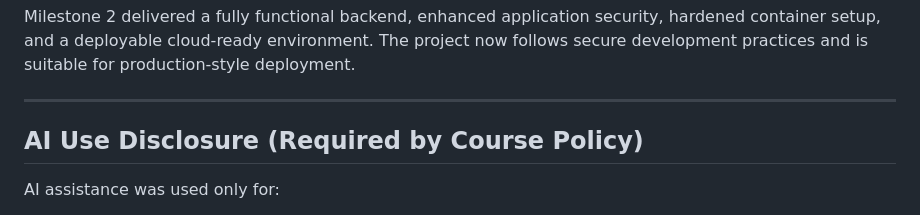
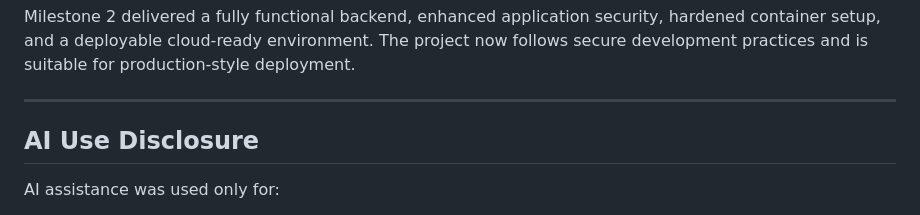
Before and after one commit to EliyaAblet/stridebite, a Markdown page: README.md, the part around the change. GitHub-like rendering.

```diff
--- a/README.md
+++ b/README.md
@@ -198,7 +198,7 @@ The project now follows secure development practices and is suitable for product
 
 ---
 
-## AI Use Disclosure (Required by Course Policy)
+## AI Use Disclosure
 
 AI assistance was used only for:
 
```
